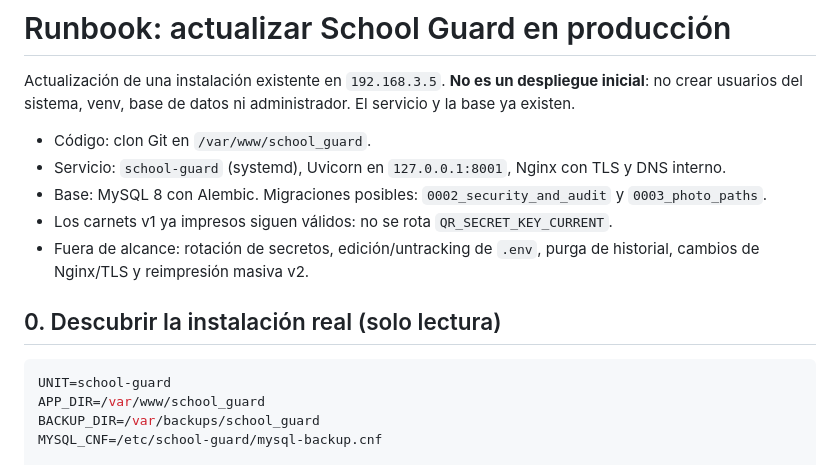
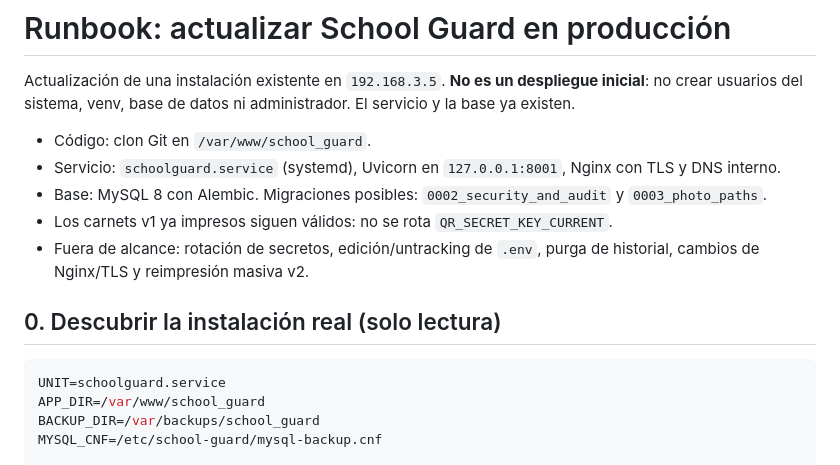
Before and after one commit to joanvup/school_guard, a Markdown page: docs/PRODUCTION_UPDATE.md, the part around the change. GitHub-like rendering.

Commit message:
docs: ajustar runbook al servicio schoolguard.service

````diff
--- a/docs/PRODUCTION_UPDATE.md
+++ b/docs/PRODUCTION_UPDATE.md
@@ -3,7 +3,7 @@
 Actualización de una instalación existente en `192.168.3.5`. **No es un despliegue inicial**: no crear usuarios del sistema, venv, base de datos ni administrador. El servicio y la base ya existen.
 
 - Código: clon Git en `/var/www/school_guard`.
-- Servicio: `school-guard` (systemd), Uvicorn en `127.0.0.1:8001`, Nginx con TLS y DNS interno.
+- Servicio: `schoolguard.service` (systemd), Uvicorn en `127.0.0.1:8001`, Nginx con TLS y DNS interno.
 - Base: MySQL 8 con Alembic. Migraciones posibles: `0002_security_and_audit` y `0003_photo_paths`.
 - Los carnets v1 ya impresos siguen válidos: no se rota `QR_SECRET_KEY_CURRENT`.
 - Fuera de alcance: rotación de secretos, edición/untracking de `.env`, purga de historial, cambios de Nginx/TLS y reimpresión masiva v2.
@@ -11,7 +11,7 @@ Actualización de una instalación existente en `192.168.3.5`. **No es un despli
 ## 0. Descubrir la instalación real (solo lectura)
 
 ```bash
-UNIT=school-guard
+UNIT=schoolguard.service
 APP_DIR=/var/www/school_guard
 BACKUP_DIR=/var/backups/school_guard
 MYSQL_CNF=/etc/school-guard/mysql-backup.cnf
````
